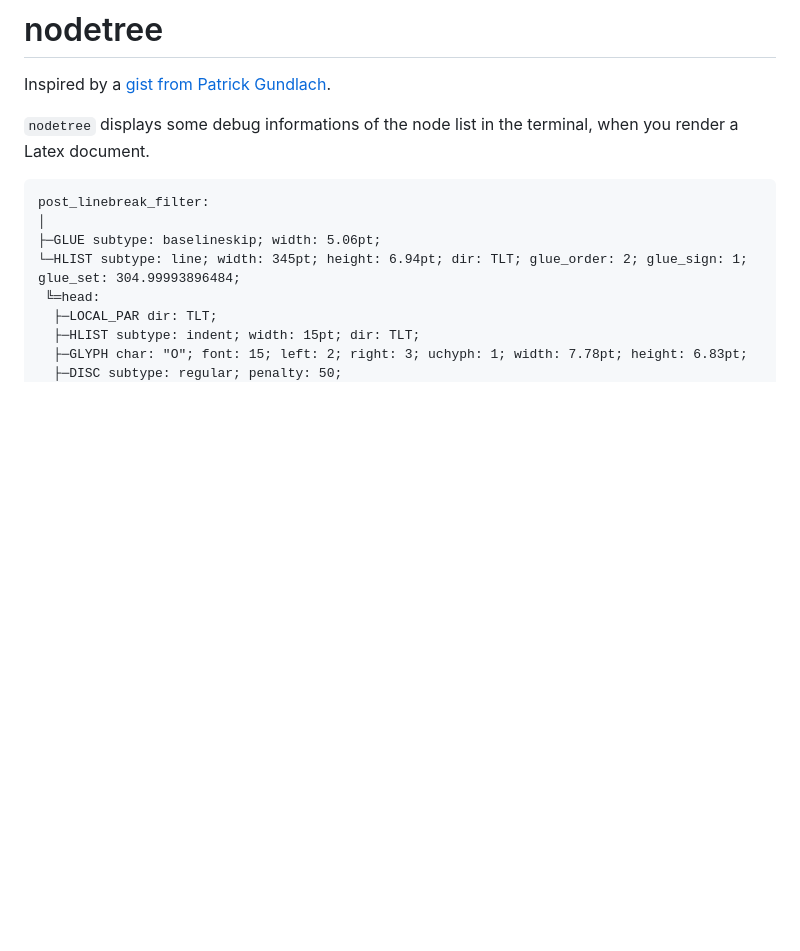
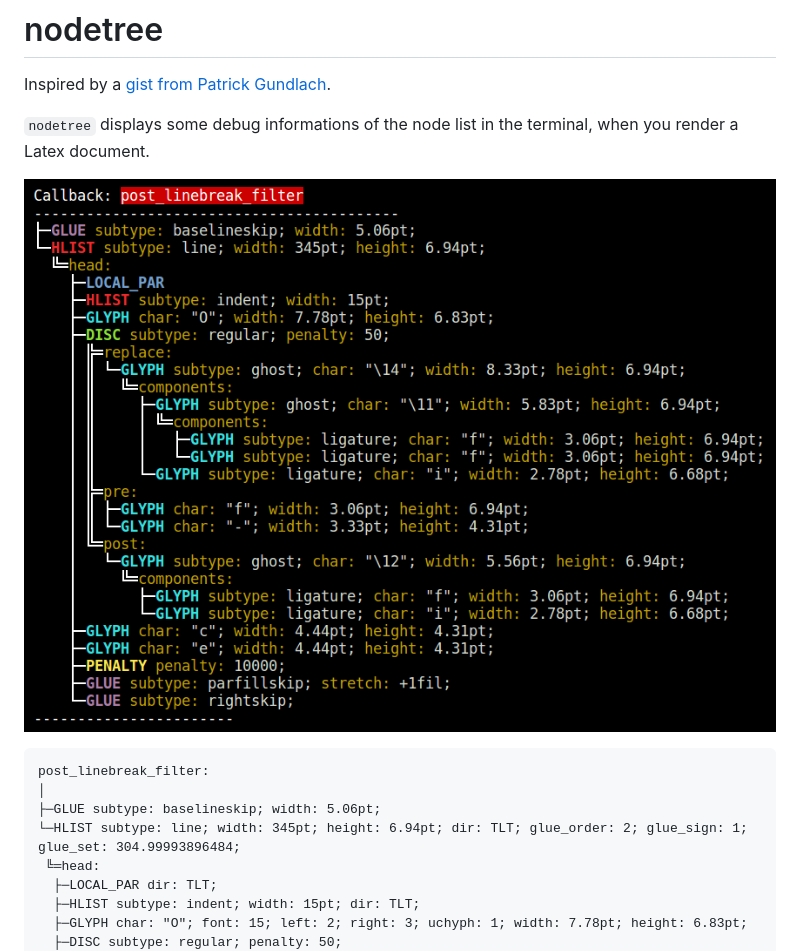
Before and after one commit to Josef-Friedrich/nodetree, a Markdown page: README.md, the part around the change. Rendered like a GitHub page; pictures changed too: graphics/ligatures.png (added); blank space fills up the shorter version.

Commit message:
Render new example graphics

````diff
--- a/README.md
+++ b/README.md
@@ -4,6 +4,8 @@ Inspired by a [gist from Patrick Gundlach](https://gist.github.com/pgundlach/556
 
 `nodetree` displays some debug informations of the node list in the
 terminal, when you render a Latex document.
+
+![Nodes of the package name](graphics/ligatures.png)
 
 ```
 post_linebreak_filter:
````
Also changed, not shown: graphics/math.png (added), graphics/mhlist.png (deleted), graphics/nodetree.png (deleted), graphics/packagename.png (added), 4 other files.
